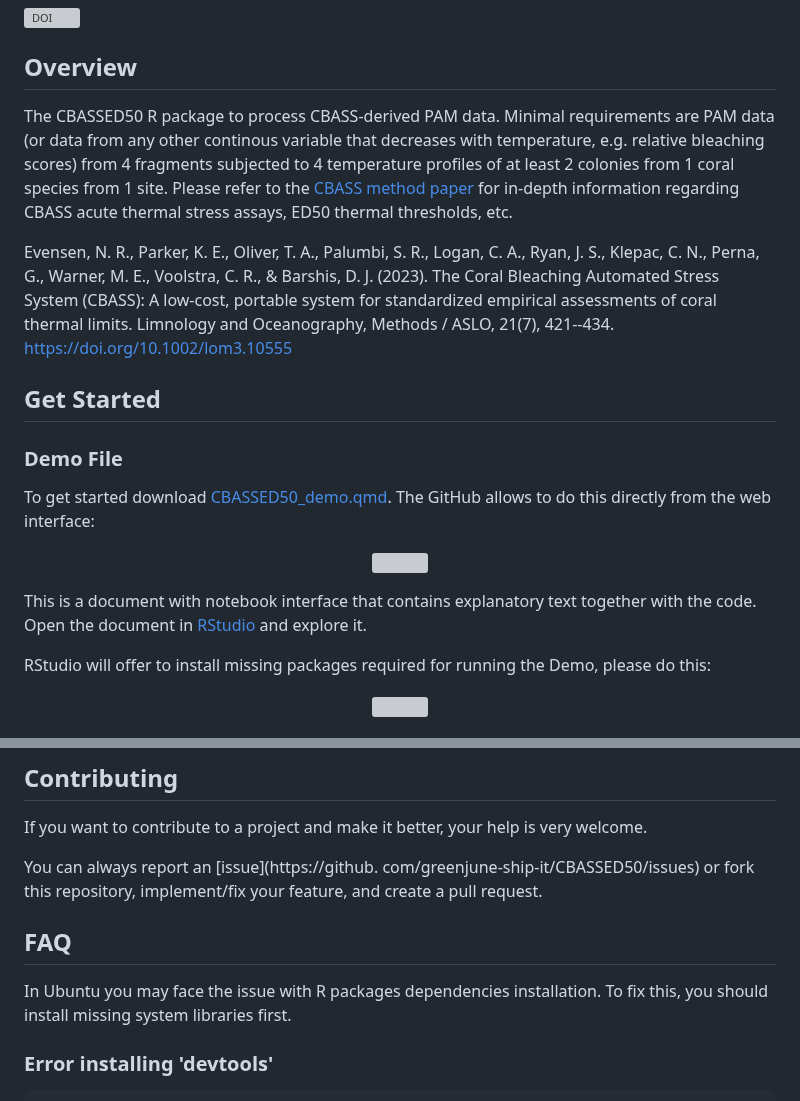
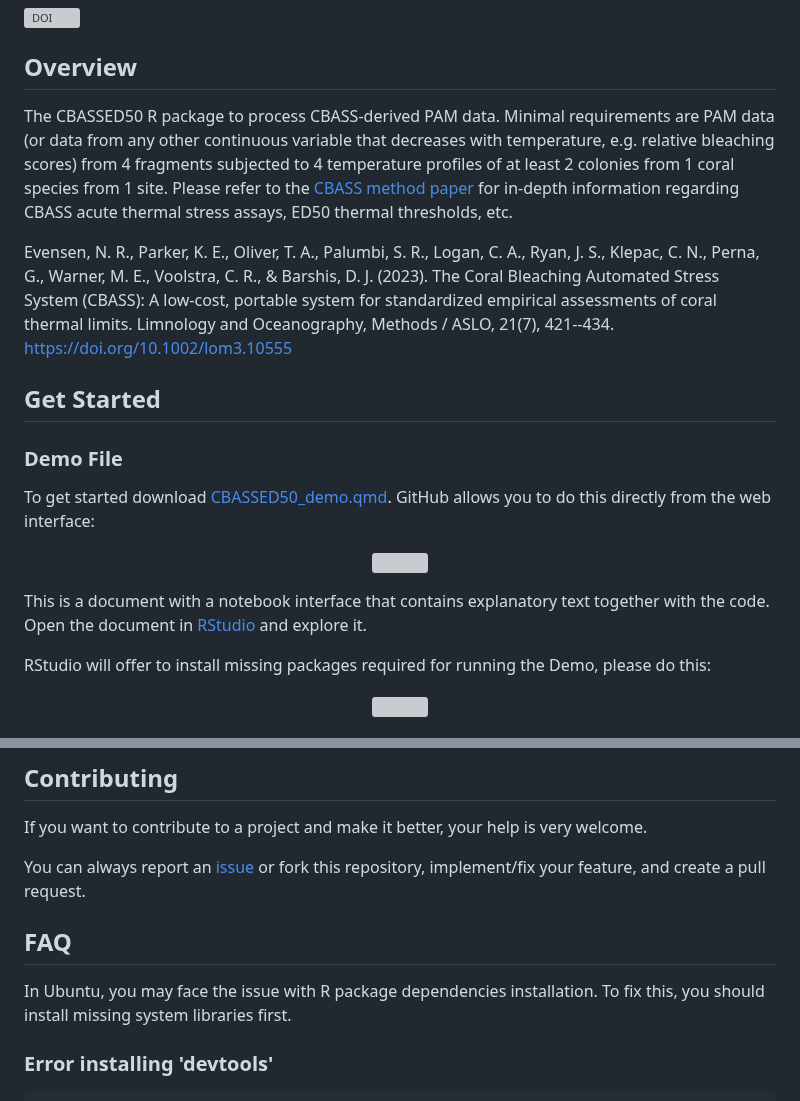
Before and after one commit to reefgenomics/CBASSED50, a Markdown page: README.md, 2 parts joined by grey strips. Drawn GitHub-style; grey boxes are pictures that could not be loaded.

```diff
--- a/README.md
+++ b/README.md
@@ -4,7 +4,7 @@
 
 ## Overview
 
-The CBASSED50 R package to process CBASS-derived PAM data. Minimal requirements are PAM data (or data from any other continous variable that decreases with temperature, e.g. relative bleaching scores) from 4 fragments subjected to 4 temperature profiles of at least 2 colonies from 1 coral species from 1 site. Please refer to the [CBASS method paper](https://aslopubs.onlinelibrary.wiley.com/doi/10.1002/lom3.10555) for in-depth information regarding CBASS acute thermal stress assays, ED50 thermal thresholds, etc.
+The CBASSED50 R package to process CBASS-derived PAM data. Minimal requirements are PAM data (or data from any other continuous variable that decreases with temperature, e.g. relative bleaching scores) from 4 fragments subjected to 4 temperature profiles of at least 2 colonies from 1 coral species from 1 site. Please refer to the [CBASS method paper](https://aslopubs.onlinelibrary.wiley.com/doi/10.1002/lom3.10555) for in-depth information regarding CBASS acute thermal stress assays, ED50 thermal thresholds, etc.
 
 Evensen, N. R., Parker, K. E., Oliver, T. A., Palumbi, S. R., Logan, C. A., Ryan, J. S., Klepac, C. N., Perna, G., Warner, M. E., Voolstra, C. R., & Barshis, D. J. (2023). The Coral Bleaching Automated Stress System (CBASS): A low‐cost, portable system for standardized empirical assessments of coral thermal limits. Limnology and Oceanography, Methods / ASLO, 21(7), 421--434. <https://doi.org/10.1002/lom3.10555>
 
@@ -12,7 +12,7 @@ Evensen, N. R., Parker, K. E., Oliver, T. A., Palumbi, S. R., Logan, C. A., Ryan
 
 ### Demo File
 
-To get started download [CBASSED50_demo.qmd](https://github.com/greenjune-ship-it/CBASSED50/blob/main/CBASSED50_demo.qmd). The GitHub allows to do this directly from the web interface:
+To get started download [CBASSED50_demo.qmd](https://github.com/greenjune-ship-it/CBASSED50/blob/main/CBASSED50_demo.qmd). GitHub allows you to do this directly from the web interface:
 
 <p align="center">
 
@@ -20,7 +20,7 @@ To get started download [CBASSED50_demo.qmd](https://github.com/greenjune-ship-i
 
 </p>
 
-This is a document with notebook interface that contains explanatory text together with the code. Open the document in [RStudio](https://quarto.org/docs/get-started/hello/rstudio.html) and explore it.
+This is a document with a notebook interface that contains explanatory text together with the code. Open the document in [RStudio](https://quarto.org/docs/get-started/hello/rstudio.html) and explore it.
 
 RStudio will offer to install missing packages required for running the Demo, please do this:
 
@@ -46,12 +46,11 @@ devtools::install_github("greenjune-ship-it/CBASSED50")
 
 If you want to contribute to a project and make it better, your help is very welcome.
 
-You can always report an [issue](https://github.
-com/greenjune-ship-it/CBASSED50/issues) or fork this repository, implement/fix your feature, and create a pull request.
+You can always report an [issue](https://github.com/greenjune-ship-it/CBASSED50/issues) or fork this repository, implement/fix your feature, and create a pull request.
 
 ## FAQ
 
-In Ubuntu you may face the issue with R packages dependencies installation. To fix this, you should install missing system libraries first.
+In Ubuntu, you may face the issue with R package dependencies installation. To fix this, you should install missing system libraries first.
 
 ### Error installing 'devtools'
 
```
